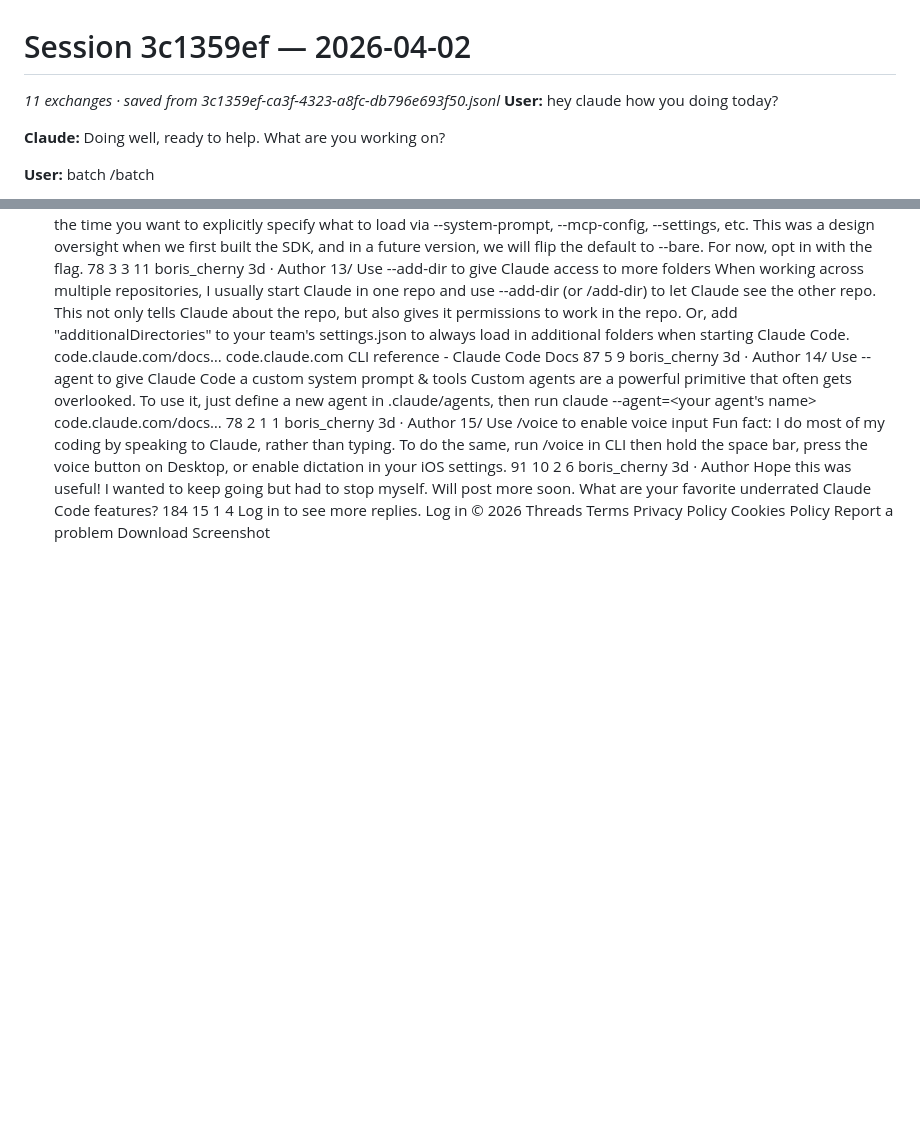
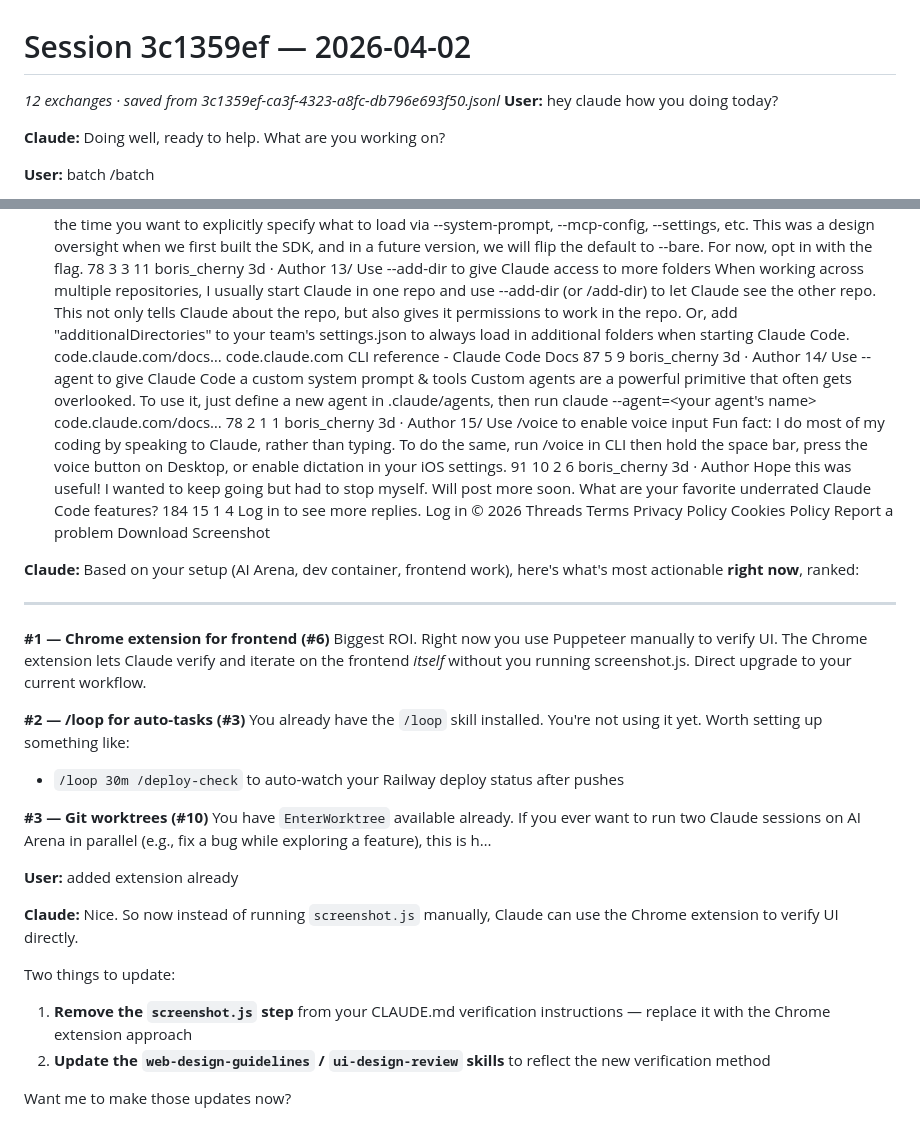
Before and after one commit to alexandrvakulsky-ux/ai-arena, a Markdown page: .claude/sessions/2026-04-02-3c1359ef.md, 2 parts joined by grey strips. GitHub-like rendering; blank space fills up the shorter version.

Commit message:
Auto-save: session 3c1359ef

```diff
--- a/.claude/sessions/2026-04-02-3c1359ef.md
+++ b/.claude/sessions/2026-04-02-3c1359ef.md
@@ -1,6 +1,6 @@
 # Session 3c1359ef — 2026-04-02
 
-_11 exchanges · saved from 3c1359ef-ca3f-4323-a8fc-db796e693f50.jsonl_
+_12 exchanges · saved from 3c1359ef-ca3f-4323-a8fc-db796e693f50.jsonl_
 **User:** hey claude how you doing today?
 
 **Claude:** Doing well, ready to help. What are you working on?
@@ -312,3 +312,28 @@ Privacy Policy
 Cookies Policy
 Report a problem
 Download Screenshot
+
+**Claude:** Based on your setup (AI Arena, dev container, frontend work), here's what's most actionable **right now**, ranked:
+
+---
+
+**#1 — Chrome extension for frontend (#6)**
+Biggest ROI. Right now you use Puppeteer manually to verify UI. The Chrome extension lets Claude verify and iterate on the frontend *itself* without you running screenshot.js. Direct upgrade to your current workflow.
+
+**#2 — /loop for auto-tasks (#3)**
+You already have the `/loop` skill installed. You're not using it yet. Worth setting up something like:
+- `/loop 30m /deploy-check` to auto-watch your Railway deploy status after pushes
+
+**#3 — Git worktrees (#10)**
+You have `EnterWorktree` available already. If you ever want to run two Claude sessions on AI Arena in parallel (e.g., fix a bug while exploring a feature), this is h…
+
+**User:** added extension already
+
+**Claude:** Nice. So now instead of running `screenshot.js` manually, Claude can use the Chrome extension to verify UI directly.
+
+Two things to update:
+
+1. **Remove the `screenshot.js` step** from your CLAUDE.md verification instructions — replace it with the Chrome extension approach
+2. **Update the `web-design-guidelines` / `ui-design-review` skills** to reflect the new verification method
+
+Want me to make those updates now?
```
